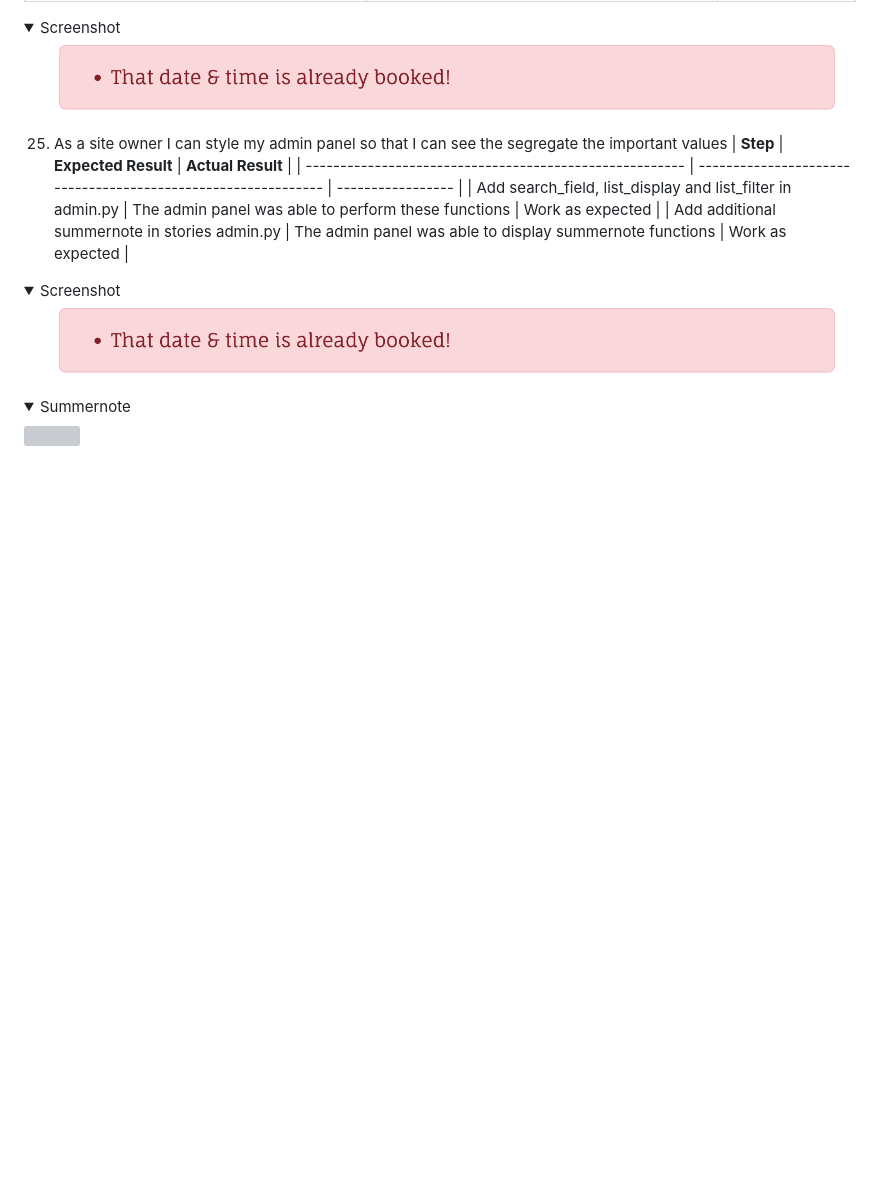
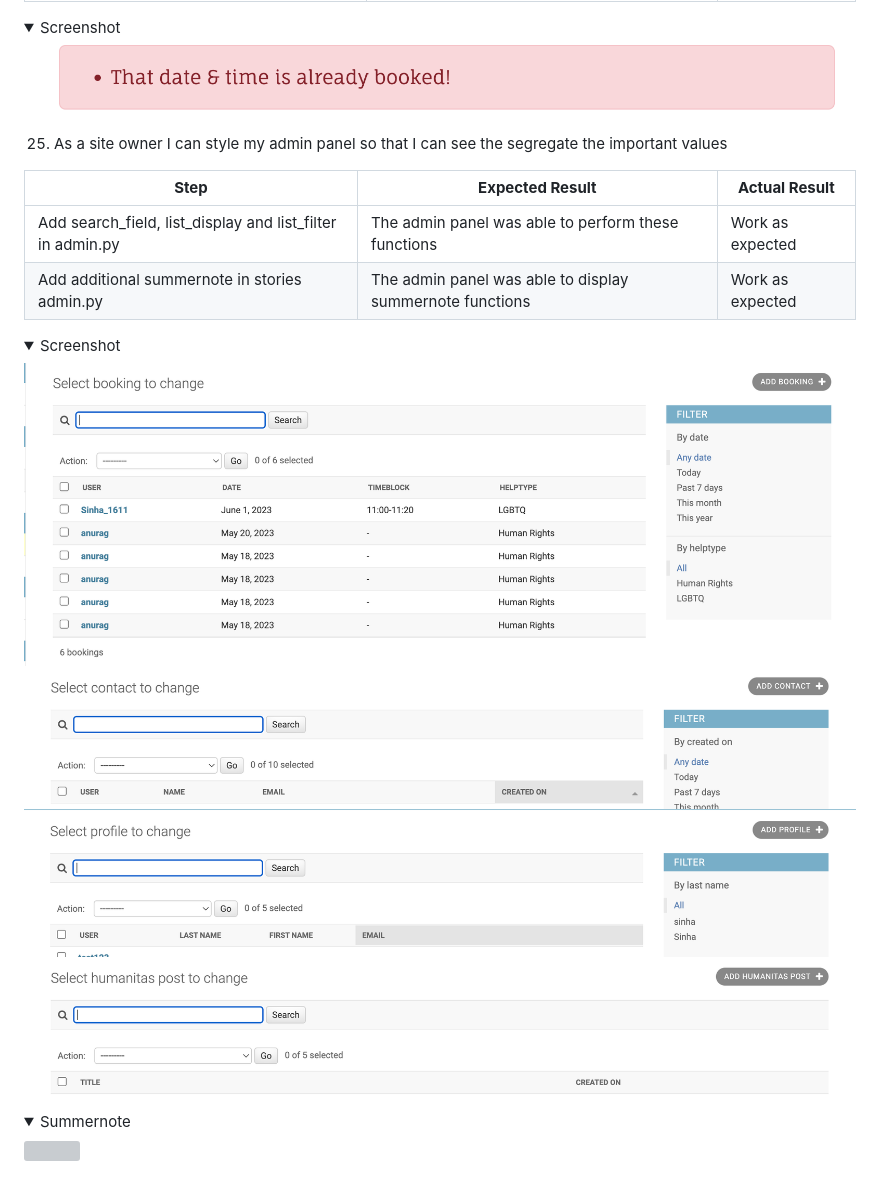
Before and after one commit to Sinha5714/humanitas_django_pp4, a Markdown page: TESTING.md, the part around the change. GitHub-like rendering; pictures changed too: documentation/user-stories/admin-booking.png (added), documentation/user-stories/admin-contact.png (added), documentation/user-stories/admin-profile.png (added); folded sections open; blank space fills up the shorter version; grey boxes are pictures that could not be loaded.

Commit message:
Add screenshots of admin panel in manual testing in Testing.md

```diff
--- a/TESTING.md
+++ b/TESTING.md
@@ -494,13 +494,17 @@
 </details>
 
 25. As a site owner I can style my admin panel so that I can see the segregate the important values
-| **Step**                                                | **Expected Result**                                           | **Actual Result** |
+
+| **Step**                | **Expected Result**                                           | **Actual Result** |
 | ------------------------------------------------------- | ------------------------------------------------------------- | ----------------- |
 | Add search_field, list_display and list_filter in admin.py | The admin panel was able to perform these functions | Work as expected  |
 | Add additional summernote in stories admin.py | The admin panel was able to display summernote functions | Work as expected  |
 
 <details><summary>Screenshot</summary>
-<img src="documentation/user-stories/booked-already-message.png" >
+<img src="documentation/user-stories/admin-booking.png" >
+<img src="documentation/user-stories/admin-contact.png" >
+<img src="documentation/user-stories/admin-profile.png" >
+<img src="documentation/user-stories/admin-story.png" >
 
 </details>
 
```
